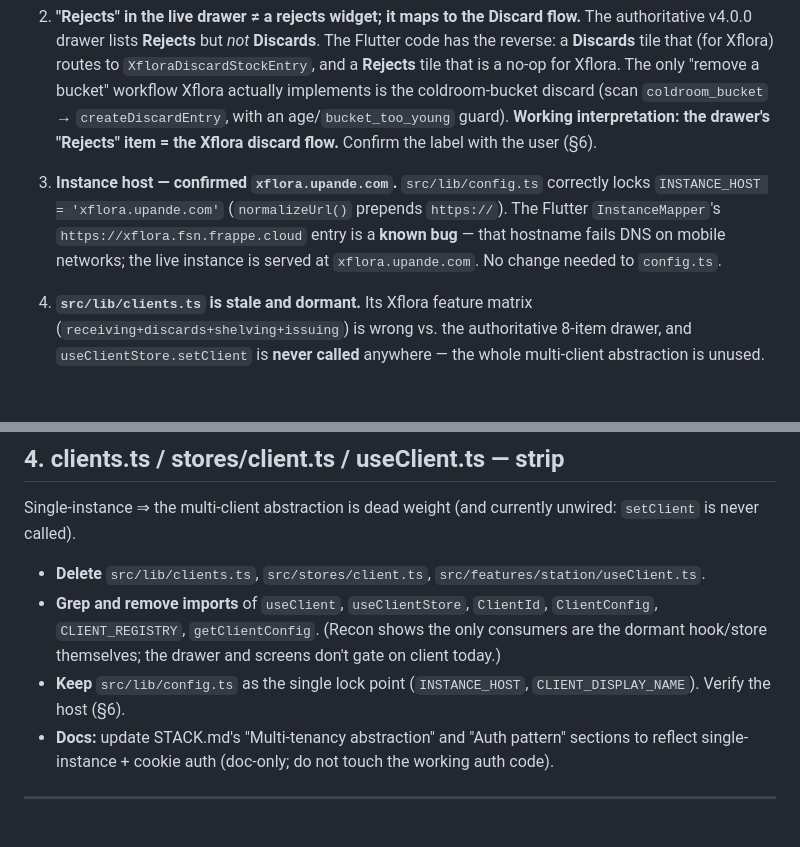
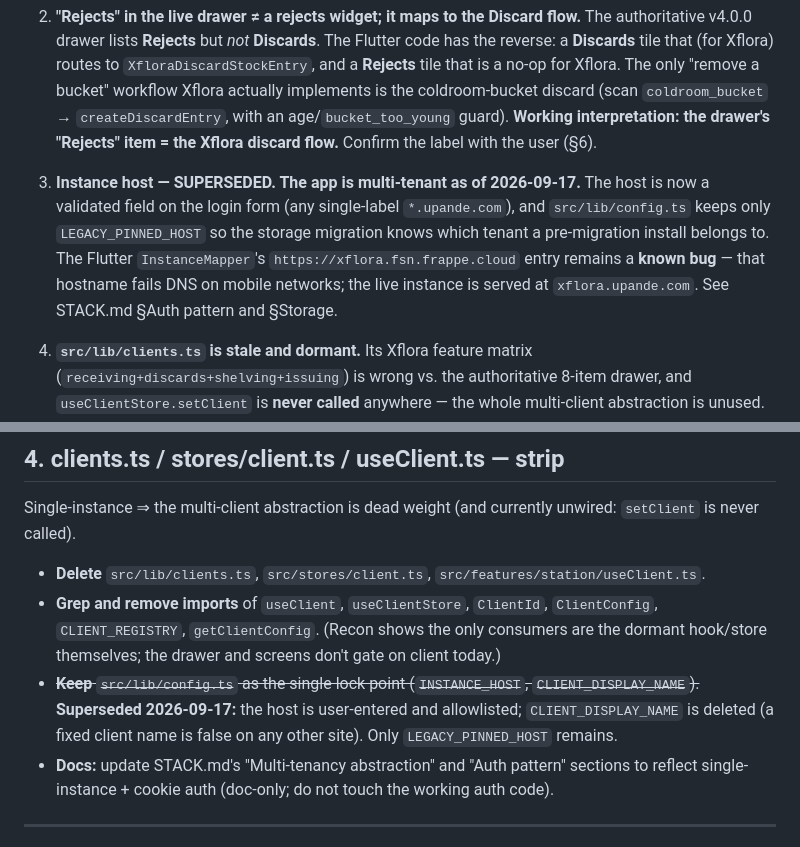
Before and after one commit to esperanceamutavy/Upande-Harvest-React, a Markdown page: XFLORA_PORT_PLAN.md, 2 parts joined by grey strips. Rendered like a GitHub page; blank space fills up the shorter version.

```diff
--- a/XFLORA_PORT_PLAN.md
+++ b/XFLORA_PORT_PLAN.md
@@ -16,7 +16,12 @@ These surfaced during recon and change the plan. Several need a product/backend
 
 2. **"Rejects" in the live drawer ≠ a rejects widget; it maps to the Discard flow.** The authoritative v4.0.0 drawer lists **Rejects** but *not* **Discards**. The Flutter code has the reverse: a **Discards** tile that (for Xflora) routes to `XfloraDiscardStockEntry`, and a **Rejects** tile that is a no-op for Xflora. The only "remove a bucket" workflow Xflora actually implements is the coldroom-bucket discard (scan `coldroom_bucket` → `createDiscardEntry`, with an age/`bucket_too_young` guard). **Working interpretation: the drawer's "Rejects" item = the Xflora discard flow.** Confirm the label with the user (§6).
 
-3. **Instance host — confirmed `xflora.upande.com`.** `src/lib/config.ts` correctly locks `INSTANCE_HOST = 'xflora.upande.com'` (`normalizeUrl()` prepends `https://`). The Flutter `InstanceMapper`'s `https://xflora.fsn.frappe.cloud` entry is a **known bug** — that hostname fails DNS on mobile networks; the live instance is served at `xflora.upande.com`. No change needed to `config.ts`.
+3. **Instance host — SUPERSEDED. The app is multi-tenant as of 2026-09-17.** The host is now a
+validated field on the login form (any single-label `*.upande.com`), and `src/lib/config.ts` keeps
+only `LEGACY_PINNED_HOST` so the storage migration knows which tenant a pre-migration install
+belongs to. The Flutter `InstanceMapper`'s `https://xflora.fsn.frappe.cloud` entry remains a **known
+bug** — that hostname fails DNS on mobile networks; the live instance is served at
+`xflora.upande.com`. See STACK.md §Auth pattern and §Storage.
 
 4. **`src/lib/clients.ts` is stale and dormant.** Its Xflora feature matrix (`receiving+discards+shelving+issuing`) is wrong vs. the authoritative 8-item drawer, and `useClientStore.setClient` is **never called** anywhere — the whole multi-client abstraction is unused. Since this app is single-instance, strip it (§3).
 
@@ -159,7 +164,9 @@ Single-instance ⇒ the multi-client abstraction is dead weight (and currently u
 
 - **Delete** `src/lib/clients.ts`, `src/stores/client.ts`, `src/features/station/useClient.ts`.
 - **Grep and remove imports** of `useClient`, `useClientStore`, `ClientId`, `ClientConfig`, `CLIENT_REGISTRY`, `getClientConfig`. (Recon shows the only consumers are the dormant hook/store themselves; the drawer and screens don't gate on client today.)
-- **Keep** `src/lib/config.ts` as the single lock point (`INSTANCE_HOST`, `CLIENT_DISPLAY_NAME`). Verify the host (§6).
+- ~~**Keep** `src/lib/config.ts` as the single lock point (`INSTANCE_HOST`, `CLIENT_DISPLAY_NAME`).~~
+  **Superseded 2026-09-17:** the host is user-entered and allowlisted; `CLIENT_DISPLAY_NAME` is
+  deleted (a fixed client name is false on any other site). Only `LEGACY_PINNED_HOST` remains.
 - **Docs:** update STACK.md's "Multi-tenancy abstraction" and "Auth pattern" sections to reflect single-instance + cookie auth (doc-only; do not touch the working auth code).
 
 ---
```
Also changed, not shown: AGENTS.md (+17 -11 lines), STACK.md (+36 -10 lines).
